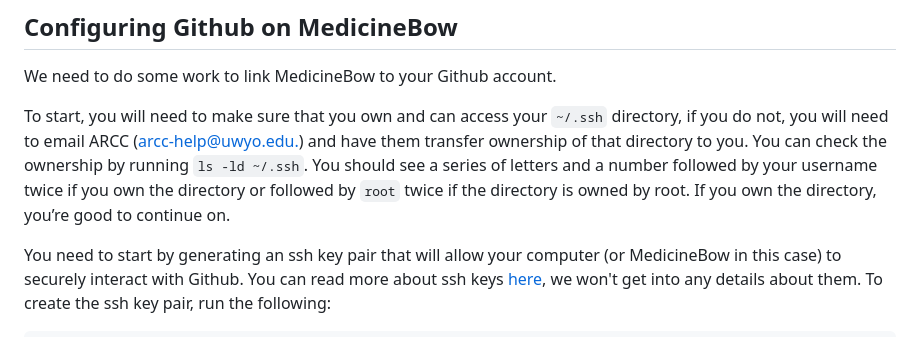
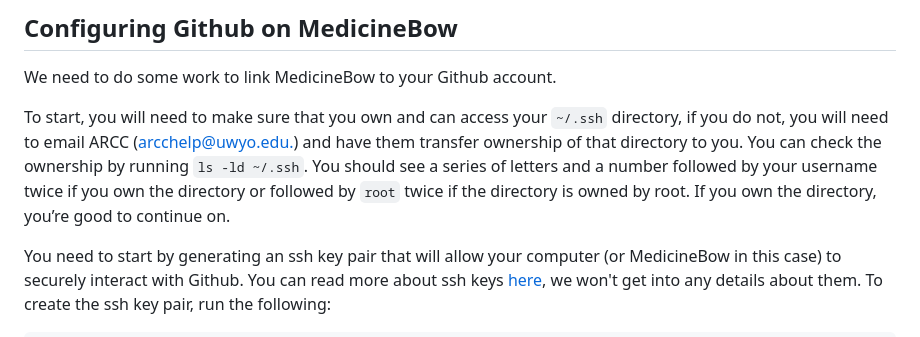
Before and after one commit to seanharrington256/evoanalysis, a Markdown page: git_tutorial/Intro_git.md, the part around the change. Drawn GitHub-style.

Commit message:
minor typeo

```diff
--- a/git_tutorial/Intro_git.md
+++ b/git_tutorial/Intro_git.md
@@ -75,7 +75,7 @@ We can leave the rest of the options at defaults and click `Create repository`.
 
 We need to do some work to link MedicineBow to your Github account.
 
-To start, you will need to make sure that you own and can access your `~/.ssh` directory, if you do not, you will need to email ARCC ([arcc-help@uwyo.edu.](mailto:arcc-help@uwyo.edu.)) and have them transfer ownership of that directory to you. You can check the ownership by running `ls -ld ~/.ssh`. You should see a series of letters and a number followed by your username twice if you own the directory or followed by `root` twice if the directory is owned by root. If you own the directory, you’re good to continue on.
+To start, you will need to make sure that you own and can access your `~/.ssh` directory, if you do not, you will need to email ARCC ([arcchelp@uwyo.edu.](mailto:arcchelp@uwyo.edu.)) and have them transfer ownership of that directory to you. You can check the ownership by running `ls -ld ~/.ssh`. You should see a series of letters and a number followed by your username twice if you own the directory or followed by `root` twice if the directory is owned by root. If you own the directory, you’re good to continue on.
 
 You need to start by generating an ssh key pair that will allow your computer (or MedicineBow in this case) to securely interact with Github. You can read more about ssh keys [here](https://wiki.archlinux.org/title/SSH_keys), we won't get into any details about them. To create the ssh key pair, run the following:
 
```
